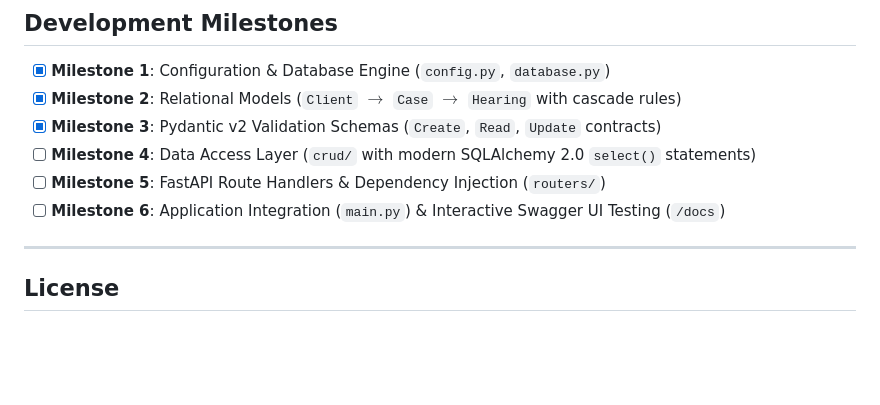
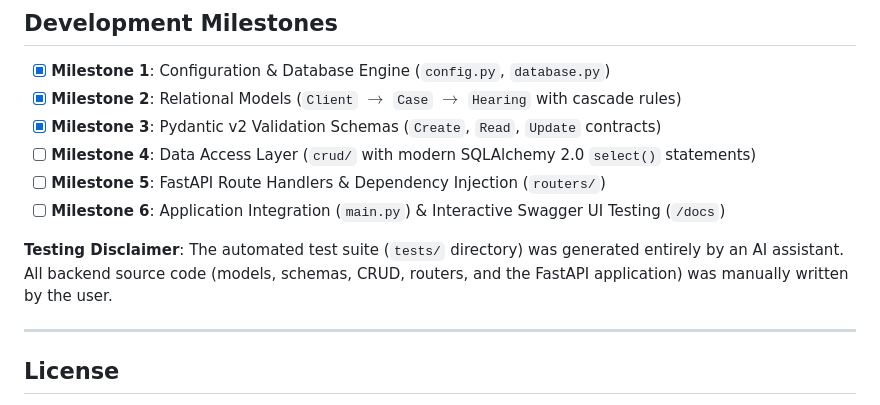
Before and after one commit to Arid-P/Advocate-Diary-System, a Markdown page: README.md, the part around the change. Rendered like a GitHub page; blank space fills up the shorter version.

```diff
--- a/README.md
+++ b/README.md
@@ -102,6 +102,8 @@ DATABASE_URL=sqlite:///database/diary.db
 - [ ] **Milestone 5**: FastAPI Route Handlers & Dependency Injection (`routers/`)
 - [ ] **Milestone 6**: Application Integration (`main.py`) & Interactive Swagger UI Testing (`/docs`)
 
+**Testing Disclaimer**: The automated test suite (`tests/` directory) was generated entirely by an AI assistant. All backend source code (models, schemas, CRUD, routers, and the FastAPI application) was manually written by the user.
+
 ---
 
 ## License
```
